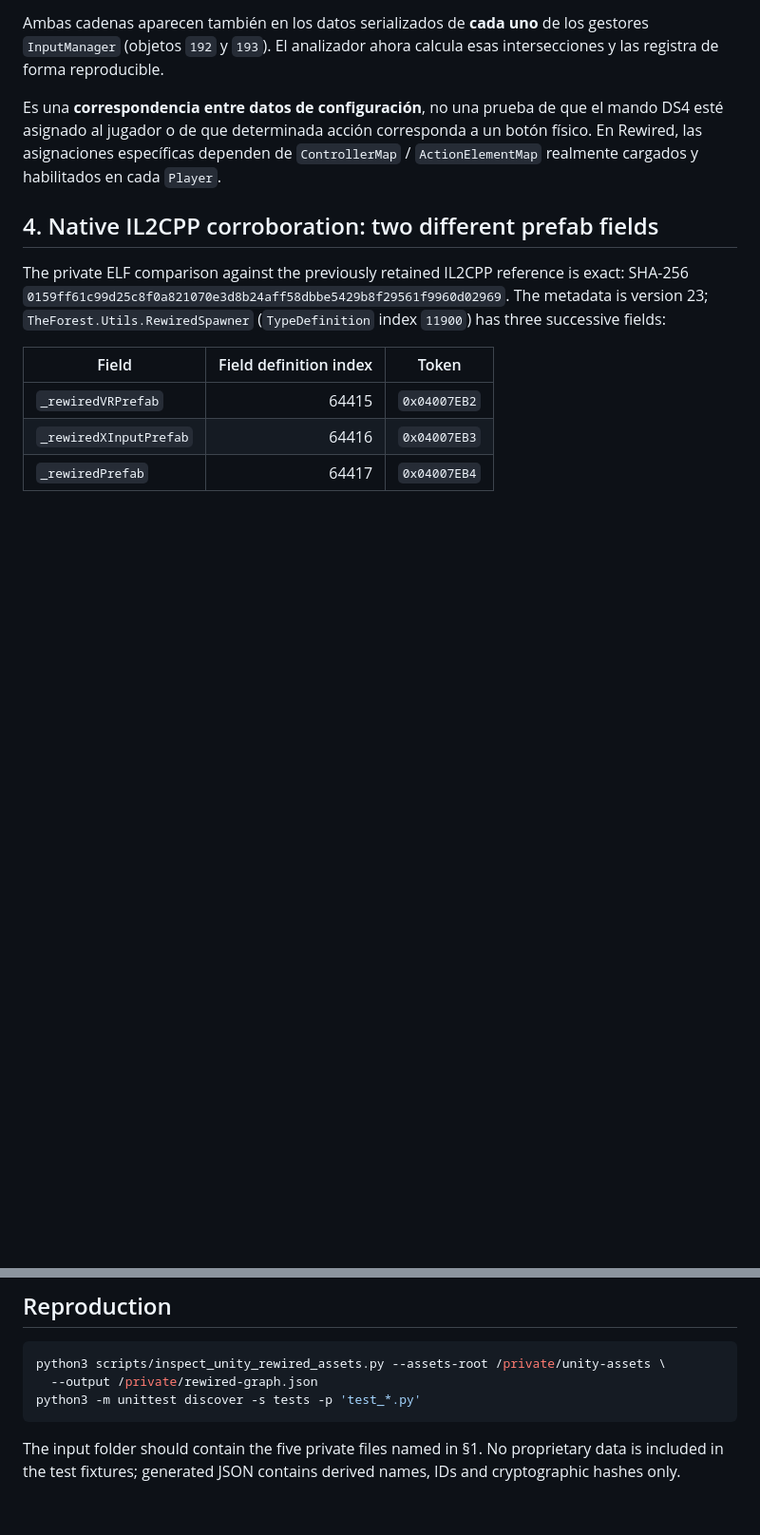
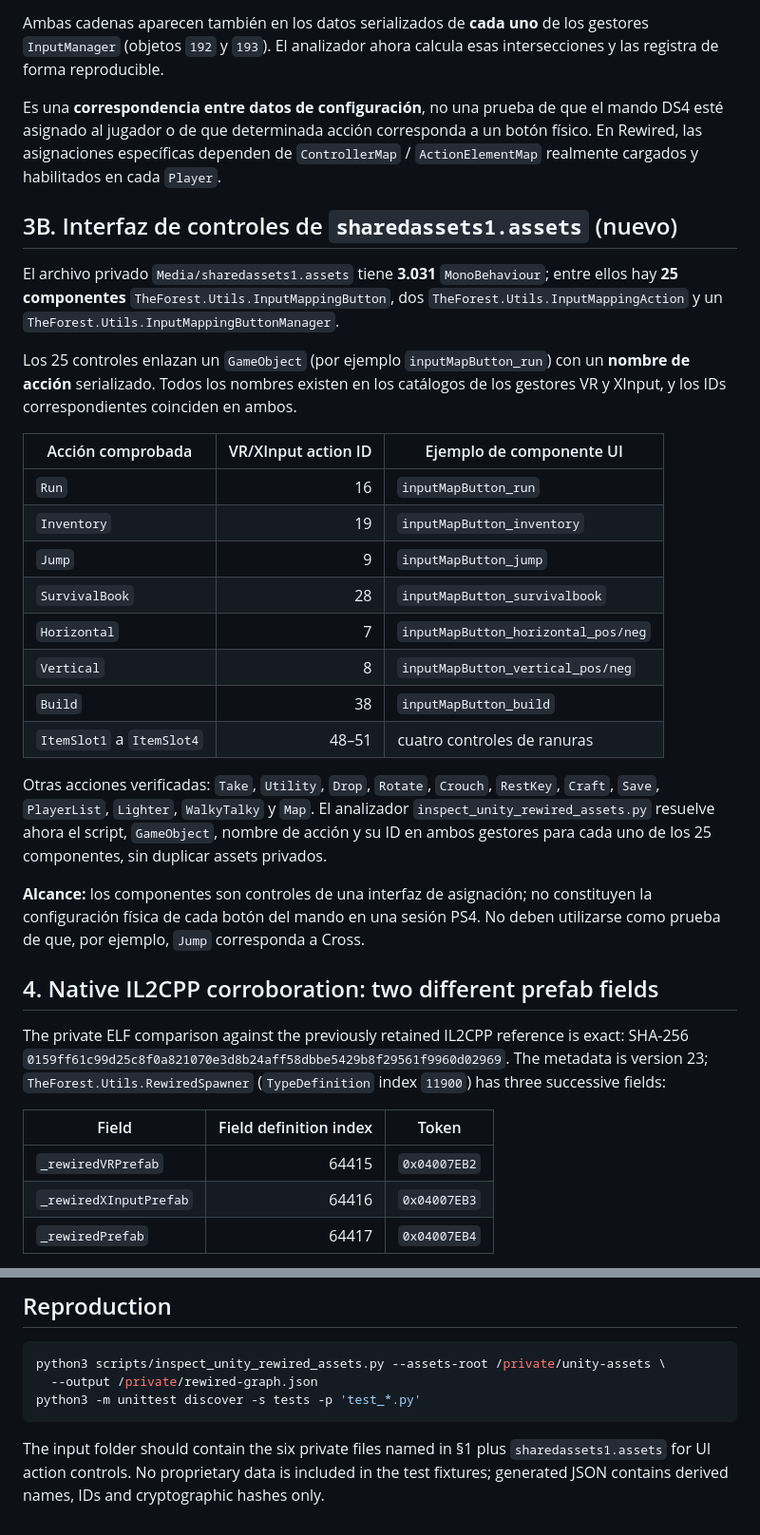
Before and after one commit to Skaymer-AR/TheForest-UCM-PS4, a Markdown page: docs/REWIRED_SCENE_GRAPH_20261030.md, 2 parts joined by grey strips. Shown at 95% size. Rendered like a GitHub page; blank space fills up the shorter version.

Commit message:
Link 25 serialized control-menu buttons to verified Rewired action catalogs

````diff
--- a/docs/REWIRED_SCENE_GRAPH_20261030.md
+++ b/docs/REWIRED_SCENE_GRAPH_20261030.md
@@ -94,6 +94,42 @@ corresponda a un botón físico. En Rewired, las asignaciones específicas
 dependen de `ControllerMap` / `ActionElementMap` realmente cargados y
 habilitados en cada `Player`.
 
+## 3B. Interfaz de controles de `sharedassets1.assets` (nuevo)
+
+El archivo privado `Media/sharedassets1.assets` tiene **3.031**
+`MonoBehaviour`; entre ellos hay **25 componentes**
+`TheForest.Utils.InputMappingButton`, dos
+`TheForest.Utils.InputMappingAction` y un
+`TheForest.Utils.InputMappingButtonManager`.
+
+Los 25 controles enlazan un `GameObject` (por ejemplo
+`inputMapButton_run`) con un **nombre de acción** serializado. Todos los
+nombres existen en los catálogos de los gestores VR y XInput, y los IDs
+correspondientes coinciden en ambos.
+
+| Acción comprobada | VR/XInput action ID | Ejemplo de componente UI |
+| --- | ---: | --- |
+| `Run` | 16 | `inputMapButton_run` |
+| `Inventory` | 19 | `inputMapButton_inventory` |
+| `Jump` | 9 | `inputMapButton_jump` |
+| `SurvivalBook` | 28 | `inputMapButton_survivalbook` |
+| `Horizontal` | 7 | `inputMapButton_horizontal_pos/neg` |
+| `Vertical` | 8 | `inputMapButton_vertical_pos/neg` |
+| `Build` | 38 | `inputMapButton_build` |
+| `ItemSlot1` a `ItemSlot4` | 48–51 | cuatro controles de ranuras |
+
+Otras acciones verificadas: `Take`, `Utility`, `Drop`,
+`Rotate`, `Crouch`, `RestKey`, `Craft`, `Save`,
+`PlayerList`, `Lighter`, `WalkyTalky` y `Map`.
+El analizador `inspect_unity_rewired_assets.py` resuelve ahora
+el script, `GameObject`, nombre de acción y su ID en ambos gestores
+para cada uno de los 25 componentes, sin duplicar assets privados.
+
+**Alcance:** los componentes son controles de una interfaz de
+asignación; no constituyen la configuración física de cada botón
+del mando en una sesión PS4. No deben utilizarse como prueba
+de que, por ejemplo, `Jump` corresponda a Cross.
+
 ## 4. Native IL2CPP corroboration: two different prefab fields
 
 The private ELF comparison against the previously retained IL2CPP reference is exact: SHA-256 `0159ff61c99d25c8f0a821070e3d8b24aff58dbbe5429b8f29561f9960d02969`. The metadata is version 23; `TheForest.Utils.RewiredSpawner` (`TypeDefinition` index `11900`) has three successive fields:
@@ -145,4 +181,4 @@ python3 scripts/inspect_unity_rewired_assets.py --assets-root /private/unity-ass
 python3 -m unittest discover -s tests -p 'test_*.py'
 ```
 
-The input folder should contain the five private files named in §1. No proprietary data is included in the test fixtures; generated JSON contains derived names, IDs and cryptographic hashes only.
+The input folder should contain the six private files named in §1 plus `sharedassets1.assets` for UI action controls. No proprietary data is included in the test fixtures; generated JSON contains derived names, IDs and cryptographic hashes only.
````
